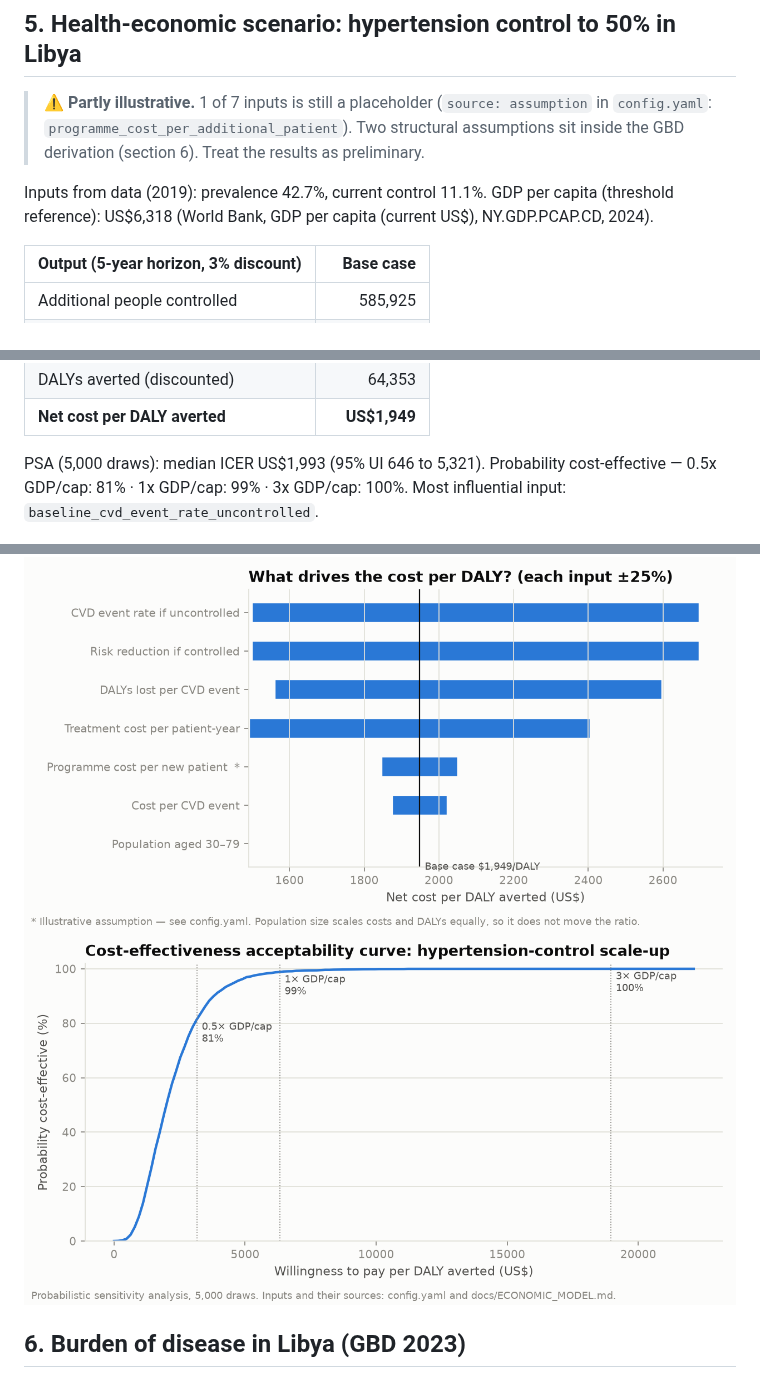
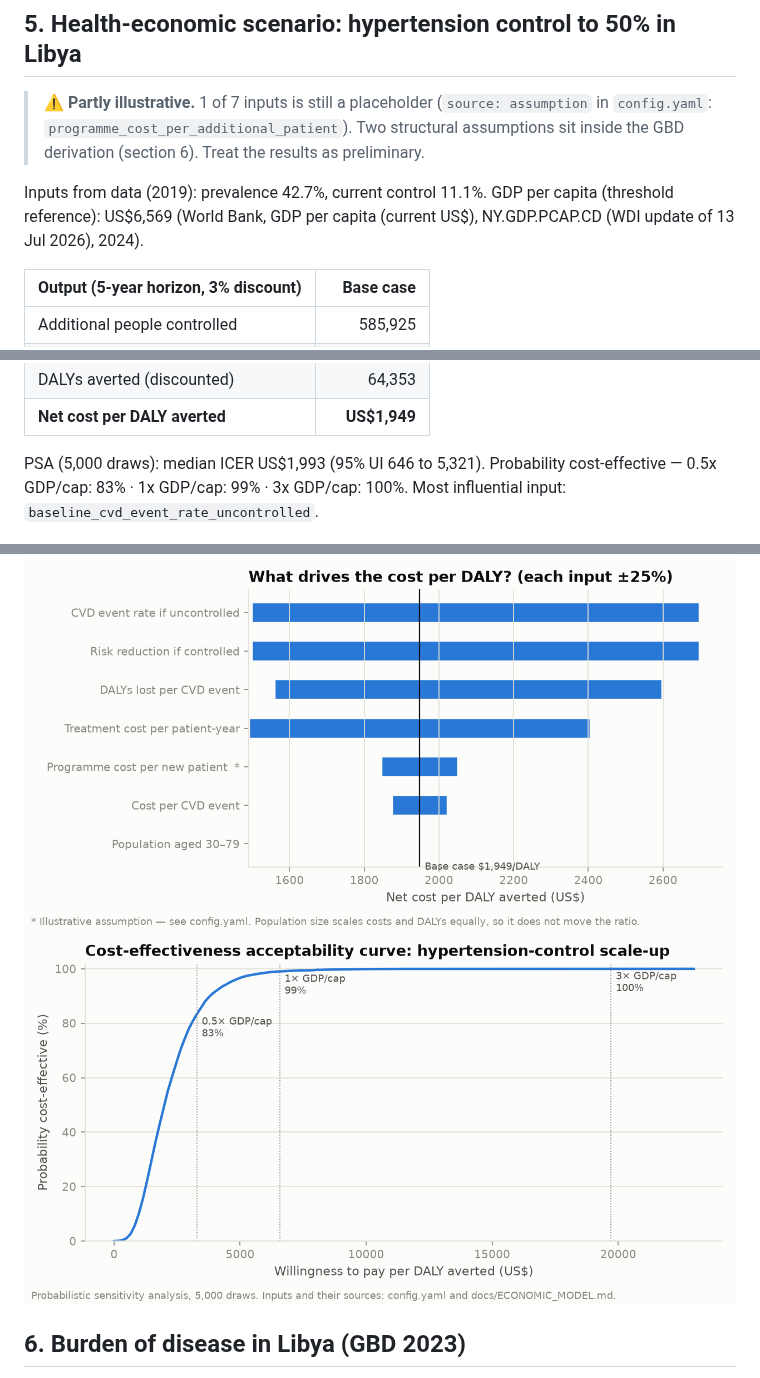
Before and after one commit to natheerne-hub/libya-ncd-burden, a Markdown page: outputs/RESULTS.md, 3 parts joined by grey strips. GitHub-like rendering; pictures changed too: outputs/figures/07_ceac.png.

Commit message:
Regenerate outputs [skip ci]

```diff
--- a/outputs/RESULTS.md
+++ b/outputs/RESULTS.md
@@ -68,7 +68,7 @@ In Libya, 52% of people with hypertension are undiagnosed and only **11.1%** are
 > `programme_cost_per_additional_patient`). Two structural assumptions sit inside the GBD derivation (section 6). Treat the results as preliminary.
 
 Inputs from data (2019): prevalence 42.7%, current control 11.1%.
-GDP per capita (threshold reference): US$6,318 (World Bank, GDP per capita (current US$), NY.GDP.PCAP.CD, 2024).
+GDP per capita (threshold reference): US$6,569 (World Bank, GDP per capita (current US$), NY.GDP.PCAP.CD (WDI update of 13 Jul 2026), 2024).
 
 | Output (5-year horizon, 3% discount) | Base case |
 |---|---:|
@@ -81,7 +81,7 @@ GDP per capita (threshold reference): US$6,318 (World Bank, GDP per capita (curr
 | **Net cost per DALY averted** | **US$1,949** |
 
 PSA (5,000 draws): median ICER US$1,993
-(95% UI 646 to 5,321). Probability cost-effective — 0.5x GDP/cap: 81% · 1x GDP/cap: 99% · 3x GDP/cap: 100%.
+(95% UI 646 to 5,321). Probability cost-effective — 0.5x GDP/cap: 83% · 1x GDP/cap: 99% · 3x GDP/cap: 100%.
 Most influential input: `baseline_cvd_event_rate_uncontrolled`.
 
 ![Tornado](figures/06_tornado.png)
```
Also changed, not shown: 4 other files.
